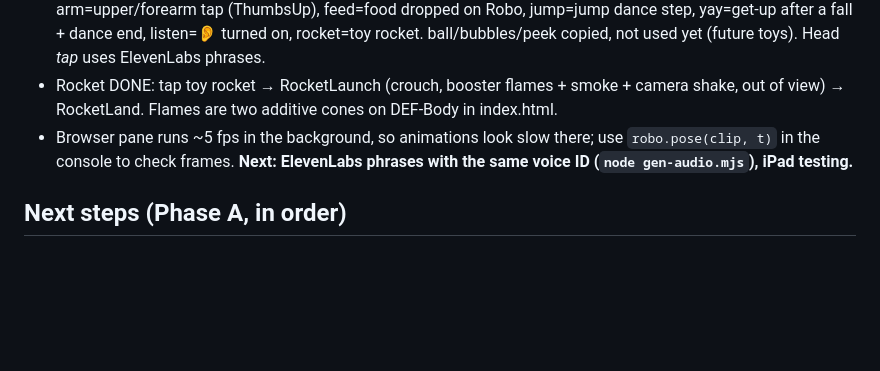
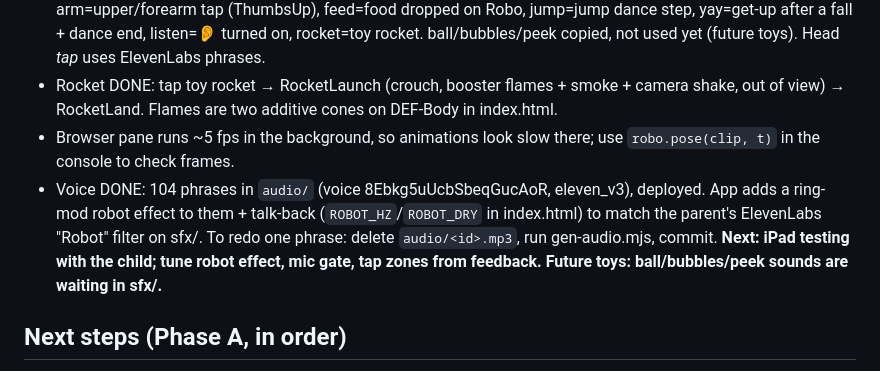
Before and after one commit to kitchennetweb-a11y/robo, a Markdown page: HANDOFF.md, the part around the change. Drawn GitHub-style; blank space fills up the shorter version.

Commit message:
Handoff: voice lines done
Co-Authored-By: Claude Opus 5.5 <noreply@anthropic.com>

```diff
--- a/HANDOFF.md
+++ b/HANDOFF.md
@@ -50,7 +50,8 @@ Steps 1–11 DONE and verified in the browser pane: `index.html` (whole app), `g
 - `sfx/*.mp3` are the parent's own ElevenLabs voice lines (same voice). Rule: when one plays, no phrase is said on top. Mapping: hi=greet+hand tap (Wave), wake, sleep=bed, fly=swipe up (only sound), head=head swipe (HeadWobble, woozy face), bored=no touch for 2 min, face/belly/feet/antenna=those taps, dance=dance start. arm=upper/forearm tap (ThumbsUp), feed=food dropped on Robo, jump=jump dance step, yay=get-up after a fall + dance end, listen=👂 turned on, rocket=toy rocket. ball/bubbles/peek copied, not used yet (future toys). Head *tap* uses ElevenLabs phrases.
 - Rocket DONE: tap toy rocket → RocketLaunch (crouch, booster flames + smoke + camera shake, out of view) → RocketLand. Flames are two additive cones on DEF-Body in index.html.
 - Browser pane runs ~5 fps in the background, so animations look slow there; use `robo.pose(clip, t)` in the console to check frames.
-**Next: ElevenLabs phrases with the same voice ID (`node gen-audio.mjs`), iPad testing.**
+- Voice DONE: 104 phrases in `audio/` (voice 8Ebkg5uUcbSbeqGucAoR, eleven_v3), deployed. App adds a ring-mod robot effect to them + talk-back (`ROBOT_HZ`/`ROBOT_DRY` in index.html) to match the parent's ElevenLabs "Robot" filter on sfx/. To redo one phrase: delete `audio/<id>.mp3`, run gen-audio.mjs, commit.
+**Next: iPad testing with the child; tune robot effect, mic gate, tap zones from feedback. Future toys: ball/bubbles/peek sounds are waiting in sfx/.**
 
 ## Next steps (Phase A, in order)
 1. Unzip `robotz_source_files.zip` into `blender/src/`. Peek at the reference PNGs to confirm which parts are "Head 2", "Body 5", "Head 4".
```
